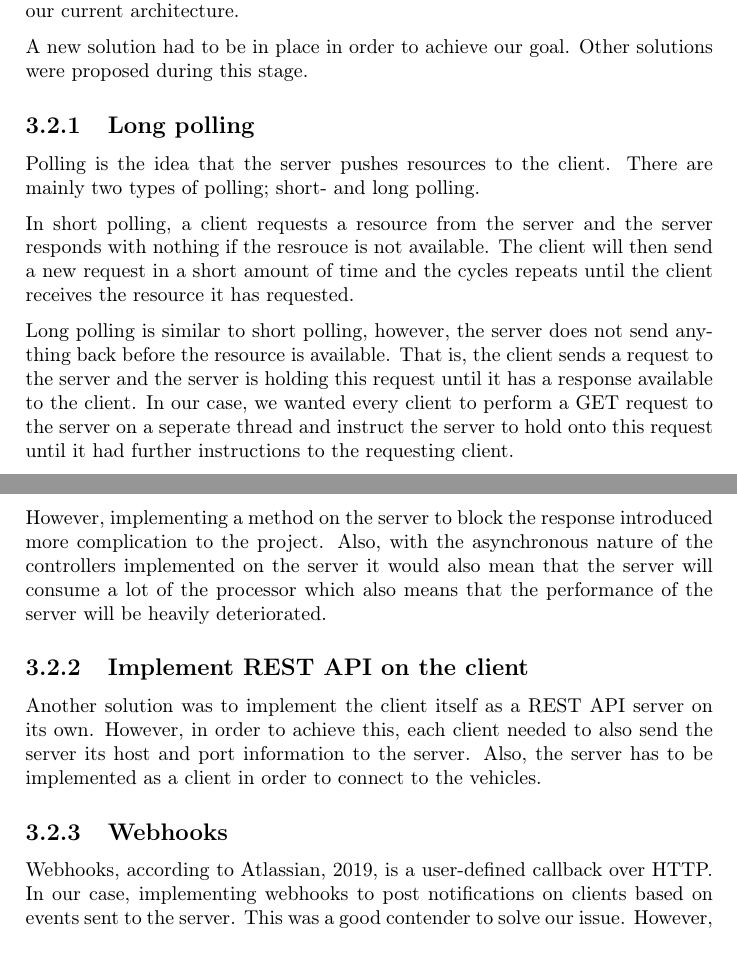
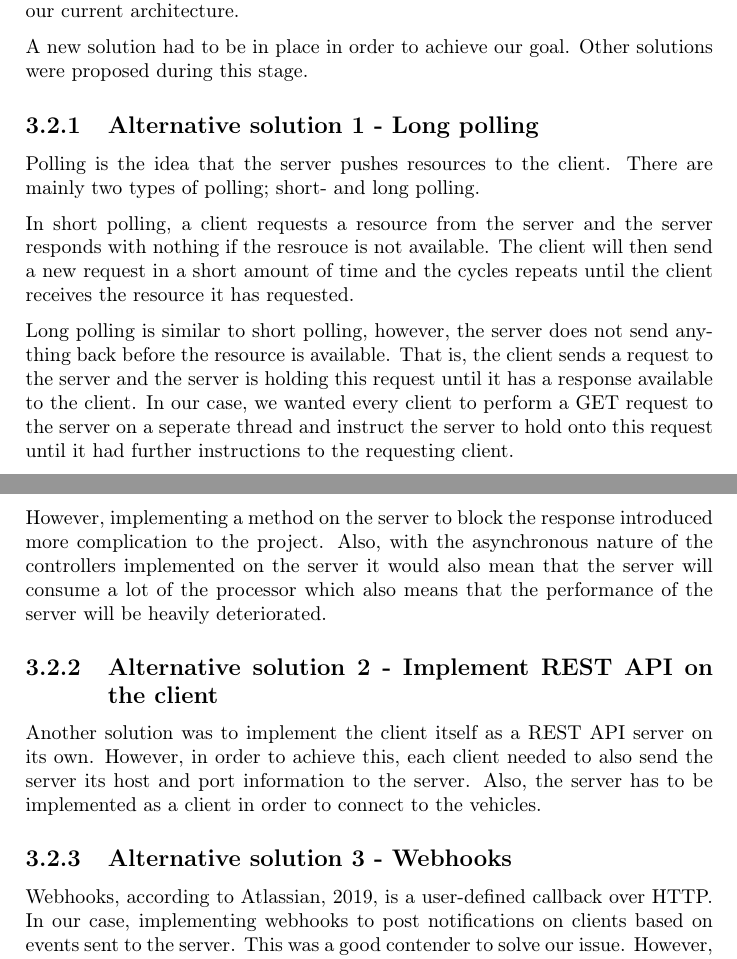
Before and after one commit to uyqn/web, a LaTeX thesis (src/reports/sluttrapport/main.tex, which reads src/reports/sluttrapport/chapters/sections/rest_api.tex): two parts of pages 21 and 22 of 53, joined at a grey line, cut so that both start at the same text. Compiled offline with pdfLaTeX.

Commit message:
modified some chapters

```diff
--- a/src/reports/sluttrapport/chapters/sections/rest_api.tex
+++ b/src/reports/sluttrapport/chapters/sections/rest_api.tex
@@ -13,7 +13,7 @@ However, a RESTful API server were not able to perform all its required task tha
 
 A new solution had to be in place in order to achieve our goal. Other solutions were proposed during this stage.
 
-\subsection{Long polling}
+\subsection{Alternative solution 1 - Long polling}
 Polling is the idea that the server pushes resources to the client. There are mainly two types of polling; short- and long polling.
 
 In short polling, a client requests a resource from the server and the server responds with nothing if the resrouce is not available. The client will then send a new request in a short amount of time and the cycles repeats until the client receives the resource it has requested.
@@ -22,8 +22,8 @@ Long polling is similar to short polling, however, the server does not send anyt
 
 However, implementing a method on the server to block the response introduced more complication to the project. Also, with the asynchronous nature of the controllers implemented on the server it would also mean that the server will consume a lot of the processor which also means that the performance of the server will be heavily deteriorated.
 
-\subsection{Implement REST API on the client}
+\subsection{Alternative solution 2 - Implement REST API on the client}
 Another solution was to implement the client itself as a REST API server on its own. However, in order to achieve this, each client needed to also send the server its host and port information to the server. Also, the server has to be implemented as a client in order to connect to the vehicles.
 
-\subsection{Webhooks}
+\subsection{Alternative solution 3 - Webhooks}
 Webhooks, according to \cite{webhooks}, is a user-defined callback over HTTP. In our case, implementing webhooks to post notifications on clients based on events sent to the server. This was a good contender to solve our issue. However, implementing webhooks includes extensive research into a system the group had never heard of, in addition to scarce information on how to create such a system. The group decided that the time constraint of this project did not justify the time it would take to implement such a system.
```
Also changed, not shown: src/reports/sluttrapport/chapters/sections/signalr.tex (+4 -2 lines), src/reports/sluttrapport/main.pdf.
